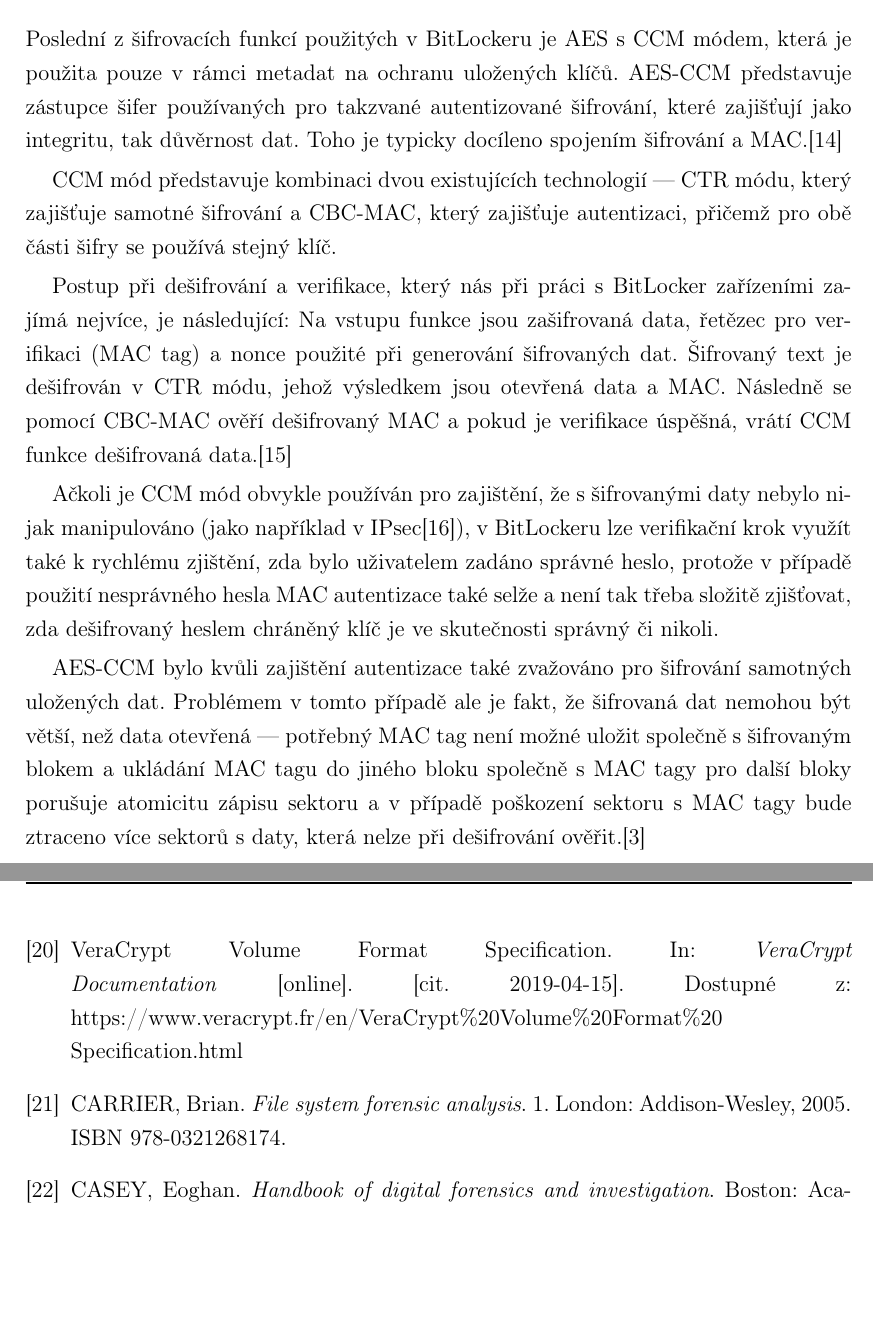
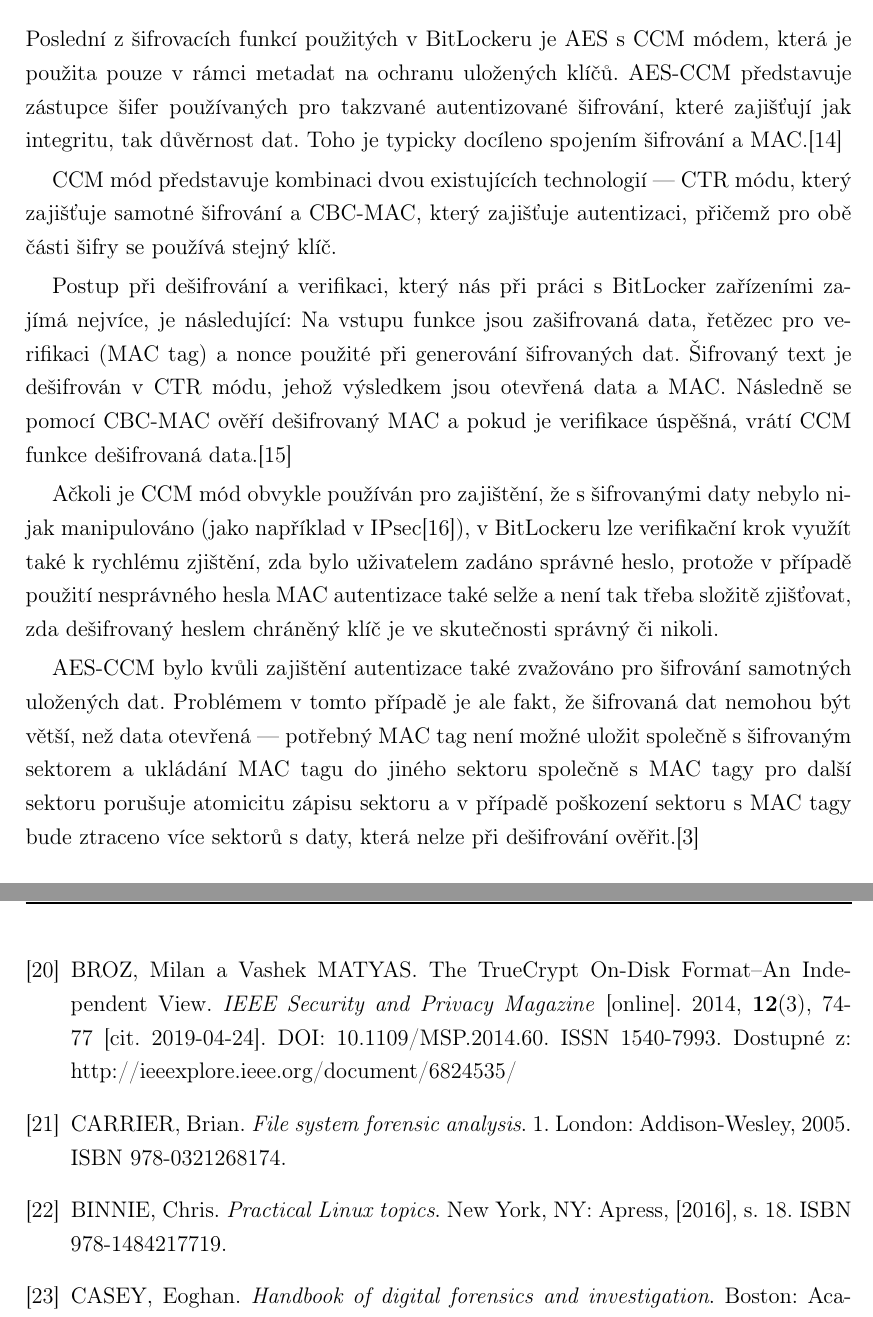
Before and after one commit to vojtechtrefny/thesis, a LaTeX document (text/prace.tex, which reads text/tex/text.tex): two parts of pages 16 and 55 of 63, joined at a grey line, cut so that both start at the same text, the shorter picture padded with empty space. The pictures show the PDF file text/prace.pdf that the author committed with the source.

Commit message:
text: Various small fixes
Typos, grammar, citation formats and equation numbering.

```diff
--- a/text/prace.tex
+++ b/text/prace.tex
@@ -143,10 +143,12 @@ KALISKI, B. IETF RFC 2898. \textit{PKCS \#5: Password-Based Cryptography Specifi
 METZ, Joachim. BitLocker Drive Encryption (BDE) format specification. In: \textit{GitHub: Library and tools to access the BitLocker Drive Encryption (BDE) encrypted volumes} [online]. 2011 [cit. 2019-04-15]. Dostupné z: https://github.com/libyal/libbde/blob/master/documentation/BitLocker\\\%20Drive\%20Encryption\%20(BDE)\%20format.asciidoc
 \bibitem{Agostini2019}
 AGOSTINI, Elena a Massimo BERNASCHI. \textit{BitCracker: BitLocker meets GPUs} [online]. 2019. Dostupné z: https://arxiv.org/abs/1901.01337
-\bibitem{VeraCrypt2019}
-VeraCrypt Volume Format Specification. In: \textit{VeraCrypt Documentation} [online]. [cit. 2019-04-15]. Dostupné z: https://www.veracrypt.fr/en/VeraCrypt\%20Volume\%20Format\%20\\Specification.html
+\bibitem{Broz20141}
+BROZ, Milan a Vashek MATYAS. The TrueCrypt On-Disk Format--An Independent View. \textit{IEEE Security and Privacy Magazine} [online]. 2014, \textbf{12}(3), 74-77 [cit. 2019-04-24]. DOI: 10.1109/MSP.2014.60. ISSN 1540-7993. Dostupné z: http://ieeexplore.ieee.org/document/6824535/
 \bibitem{Carrier2005}
 CARRIER, Brian. \textit{File system forensic analysis}. 1. London: Addison-Wesley, 2005. ISBN 978-0321268174.
+\bibitem{Binnie2016}
+BINNIE, Chris. \textit{Practical Linux topics}. New York, NY: Apress, [2016], s.~18. ISBN 978-1484217719.
 \bibitem{Caseyc2010}
 CASEY, Eoghan. \textit{Handbook of digital forensics and investigation}. Boston: Academic, c2010. ISBN 978-0123742674.
 \bibitem{Zxwr6wjYZUQ6z8Yp}
--- a/text/tex/text.tex
+++ b/text/tex/text.tex
@@ -95,6 +95,6 @@ AES-XTS je speciálně navržená bloková šifra pro šifrování dat uložený
 T &= E (K_2 , i) \otimes \alpha^j \\
-C &= E (K_1 , P \oplus T) \oplus T \\
-\end{align*}
+C &= E (K_1 , P \oplus T) \oplus T \\ \nonumber
+\end{align}
 
 kde $E$ je použitá šifrovací funkce (v~tomto případě AES), $C$ je výsledný šifrovaný blok, $P$ blok otevřeného textu, $K_1$ a $K_2$ jsou klíče, $i$ číslo sektoru, $\alpha^j$ prvek $GF(2^{128})$ odpovídající polynomiálnímu $x$ (například $10_2$), přičemž $GF$ je Galoisovo těleso.\cite{IEEE2008}
 
@@ -104,15 +104,15 @@ Stejně jako AES-CBC zmíněný v~části \ref{sec:aes-cbc}, ani AES-XTS neobsah
 
 \n{3}{AES-CCM}
 
-Poslední z~šifrovacích funkcí použitých v~BitLockeru je AES s~CCM módem, která je použita pouze v~rámci metadat na ochranu uložených klíčů. AES-CCM představuje zástupce šifer používaných pro takzvané autentizované šifrování, které zajišťují jako integritu, tak důvěrnost dat. Toho je typicky docíleno spojením šifrování a MAC.\cite{ISO2009}
+Poslední z~šifrovacích funkcí použitých v~BitLockeru je AES s~CCM módem, která je použita pouze v~rámci metadat na ochranu uložených klíčů. AES-CCM představuje zástupce šifer používaných pro takzvané autentizované šifrování, které zajišťují jak integritu, tak důvěrnost dat. Toho je typicky docíleno spojením šifrování a MAC.\cite{ISO2009}
 
 CCM mód představuje kombinaci dvou existujících technologií --- CTR módu, který zajišťuje samotné šifrování a CBC-MAC, který zajišťuje autentizaci, přičemž pro obě části šifry se používá stejný klíč.
 
-Postup při dešifrování a verifikace, který nás při práci s~BitLocker zařízeními zajímá nejvíce, je následující: Na vstupu funkce jsou zašifrovaná data, řetězec pro verifikaci (MAC tag) a nonce použité při generování šifrovaných dat. Šifrovaný text je dešifrován v~CTR módu, jehož výsledkem jsou otevřená data a MAC. Následně se pomocí CBC-MAC ověří dešifrovaný MAC a pokud je verifikace úspěšná, vrátí CCM funkce dešifrovaná data.\cite{Dworkin2004}
+Postup při dešifrování a verifikaci, který nás při práci s~BitLocker zařízeními zajímá nejvíce, je následující: Na vstupu funkce jsou zašifrovaná data, řetězec pro ve\-ri\-fi\-ka\-ci (MAC tag) a nonce použité při generování šifrovaných dat. Šifrovaný text je dešifrován v~CTR módu, jehož výsledkem jsou otevřená data a MAC. Následně se pomocí CBC-MAC ověří dešifrovaný MAC a pokud je verifikace úspěšná, vrátí CCM funkce dešifrovaná data.\cite{Dworkin2004}
 
 Ačkoli je CCM mód obvykle používán pro zajištění, že s~šifrovanými daty nebylo nijak manipulováno (jako například v~IPsec\cite{Housley2005}), v~BitLockeru lze verifikační krok využít také k~rychlému zjištění, zda bylo uživatelem zadáno správné heslo, protože v~případě použití nesprávného hesla MAC autentizace také selže a není tak třeba složitě zjišťovat, zda dešifrovaný heslem chráněný klíč je ve skutečnosti správný či nikoli.
 
-AES-CCM bylo kvůli zajištění autentizace také zvažováno pro šifrování samotných uložených dat. Problémem v~tomto případě ale je fakt, že šifrovaná dat nemohou být větší, než data otevřená --- potřebný MAC tag není možné uložit společně s~šifrovaným blokem a ukládání MAC tagu do jiného bloku společně s~MAC tagy pro další bloky porušuje atomicitu zápisu sektoru a v~případě poškození sektoru s~MAC tagy bude ztraceno více sektorů s~daty, která nelze při dešifrování ověřit.\cite{Ferguson2006}
+AES-CCM bylo kvůli zajištění autentizace také zvažováno pro šifrování samotných uložených dat. Problémem v~tomto případě je ale fakt, že šifrovaná dat nemohou být větší, než data otevřená --- potřebný MAC tag není možné uložit společně s~šifrovaným sektorem a ukládání MAC tagu do jiného sektoru společně s~MAC tagy pro další sektoru porušuje atomicitu zápisu sektoru a v~případě poškození sektoru s~MAC tagy bude ztraceno více sektorů s~daty, která nelze při dešifrování ověřit.\cite{Ferguson2006}
 
 \n{3}{Odvození klíče z~hesla}\label{sec:kdf}
 
@@ -154,7 +154,7 @@ V~BitLockeru jsou použity pro výše zmíněné šifry následující inicializ
 
 \n{2}{Diskový formát}
 
-Pro samotnou práci s~BitLocker zařízením v~linuxovém prostředí je nejdůležitější formát, tedy způsob, jakým jsou na disku uložena data. Protože je pomocí BitLockeru možné vytvořit šifrovaný flash disk, který lze použít na jiném počítači pouze za znalosti hesla, je zřejmé, že někde na samotném disku jsou uložena všechna potřebná metadata pro jeho \uv{odemčení}\footnote{U šifrovaných úložných zařízení se běžně používá termín \emph{odemčení} pro jeho \uv{připravení} pro čtení. Odemčení dává větší smysl, než dešifrování, protože data se dešifrují až při jejich čtení, jak již bylo vysvětleno v~části \ref{sec:fde}. Při odemčení se tedy pouze z~metadat (nebo z~jiného hardwaru, jako například TPM) získá (de)šifrovací klíč a připraví se (virtuální) zařízení, ze kterého lze číst data v~otevřené podobě.} v~(alespoň částečně) otevřené podobě\footnote{Například populární nástroj VeraCrypt na zašifrovaném disku žádná metadata v~otevřené podobě nemá.\cite{VeraCrypt2019}}.
+Pro samotnou práci s~BitLocker zařízením v~linuxovém prostředí je nejdůležitější formát, tedy způsob, jakým jsou na disku uložena data. Protože je pomocí BitLockeru možné vytvořit šifrovaný flash disk, který lze použít na jiném počítači pouze za znalosti hesla, je zřejmé, že někde na samotném disku jsou uložena všechna potřebná metadata pro jeho \uv{odemčení}\footnote{U šifrovaných úložných zařízení se běžně používá termín \emph{odemčení} pro jeho \uv{připravení} pro čtení. Odemčení dává větší smysl, než dešifrování, protože data se dešifrují až při jejich čtení, jak již bylo vysvětleno v~části \ref{sec:fde}. Při odemčení se tedy pouze z~metadat (nebo z~jiného hardwaru, jako například TPM) získá (de)šifrovací klíč a připraví se (virtuální) zařízení, ze kterého lze číst data v~otevřené podobě.} v~(alespoň částečně) otevřené podobě\footnote{Například populární nástroj TrueCrypt/VeraCrypt na zašifrovaném disku žádná metadata v~otevřené podobě nemá.\cite{Broz20141}}.
 
 \begin{figure}[h]
 		\centering
```
Also changed, not shown: text/prace.pdf, text/tex/text.tex (25 more changed lines).
